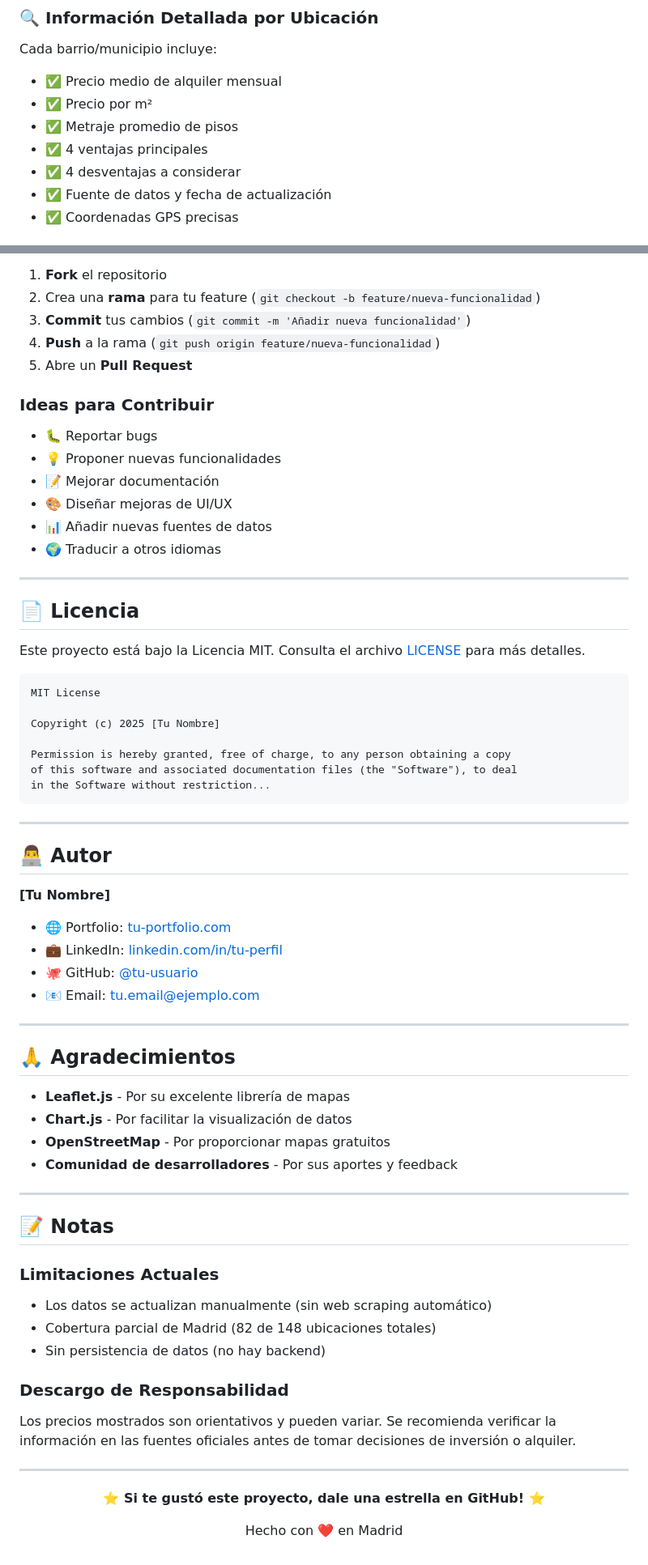
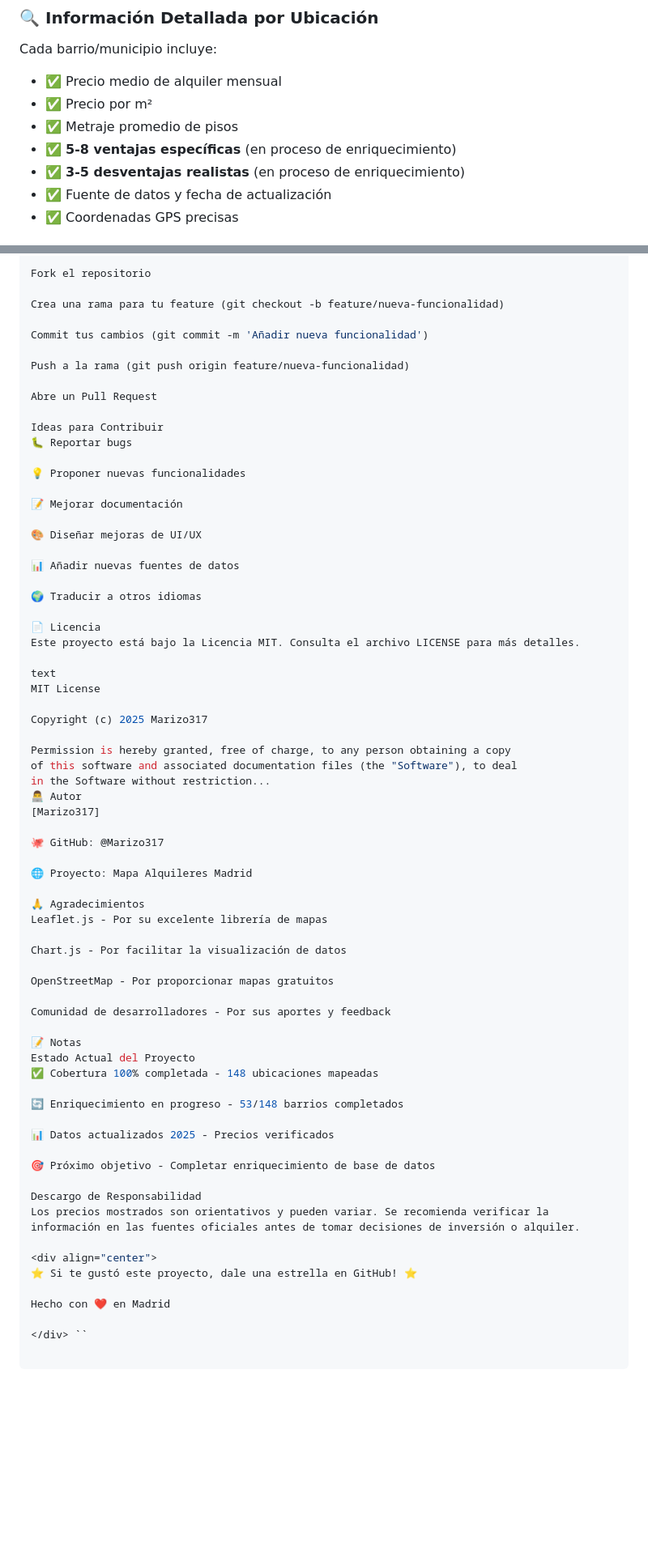
Before and after one commit to Marizo317/mapa-alquileres-madrid, a Markdown page: README.md, 2 parts joined by grey strips. Shown at 81% size. Drawn GitHub-style; blank space fills up the shorter version.

Commit message:
feat: Actualización de CHANGELOG.md y README.md

````diff
--- a/README.md
+++ b/README.md
@@ -76,8 +77,8 @@ Cada barrio/municipio incluye:
 - ✅ Precio medio de alquiler mensual
 - ✅ Precio por m²
 - ✅ Metraje promedio de pisos
-- ✅ 4 ventajas principales
-- ✅ 4 desventajas a considerar
+- ✅ **5-8 ventajas específicas** (en proceso de enriquecimiento)
+- ✅ **3-5 desventajas realistas** (en proceso de enriquecimiento)
 - ✅ Fuente de datos y fecha de actualización
 - ✅ Coordenadas GPS precisas
 
@@ -341,73 +388,71 @@ const calcularEstadisticas = (barrios) => {
 ¡Las contribuciones son bienvenidas! Si quieres mejorar este proyecto:
 
-1. **Fork** el repositorio
-2. Crea una **rama** para tu feature (`git checkout -b feature/nueva-funcionalidad`)
-3. **Commit** tus cambios (`git commit -m 'Añadir nueva funcionalidad'`)
-4. **Push** a la rama (`git push origin feature/nueva-funcionalidad`)
-5. Abre un **Pull Request**
+Fork el repositorio
 
-### Ideas para Contribuir
-- 🐛 Reportar bugs
-- 💡 Proponer nuevas funcionalidades
-- 📝 Mejorar documentación
-- 🎨 Diseñar mejoras de UI/UX
-- 📊 Añadir nuevas fuentes de datos
-- 🌍 Traducir a otros idiomas
+Crea una rama para tu feature (git checkout -b feature/nueva-funcionalidad)
 
----
+Commit tus cambios (git commit -m 'Añadir nueva funcionalidad')
 
-## 📄 Licencia
+Push a la rama (git push origin feature/nueva-funcionalidad)
 
-Este proyecto está bajo la Licencia MIT. Consulta el archivo [LICENSE](LICENSE) para más detalles.
+Abre un Pull Request
 
-```
+Ideas para Contribuir
+🐛 Reportar bugs
+
+💡 Proponer nuevas funcionalidades
+
+📝 Mejorar documentación
+
+🎨 Diseñar mejoras de UI/UX
+
+📊 Añadir nuevas fuentes de datos
+
+🌍 Traducir a otros idiomas
+
+📄 Licencia
+Este proyecto está bajo la Licencia MIT. Consulta el archivo LICENSE para más detalles.
+
+text
 MIT License
 
-Copyright (c) 2025 [Tu Nombre]
+Copyright (c) 2025 Marizo317
 
 Permission is hereby granted, free of charge, to any person obtaining a copy
 of this software and associated documentation files (the "Software"), to deal
 in the Software without restriction...
-```
+👨‍💻 Autor
+[Marizo317]
 
----
+🐙 GitHub: @Marizo317
 
-## 👨‍💻 Autor
+🌐 Proyecto: Mapa Alquileres Madrid
 
-**[Tu Nombre]**
+🙏 Agradecimientos
+Leaflet.js - Por su excelente librería de mapas
 
-- 🌐 Portfolio: [tu-portfolio.com](https://tu-portfolio.com)
-- 💼 LinkedIn: [linkedin.com/in/tu-perfil](https://linkedin.com/in/tu-perfil)
-- 🐙 GitHub: [@tu-usuario](https://github.com/tu-usuario)
-- 📧 Email: tu.email@ejemplo.com
+Chart.js - Por facilitar la visualización de datos
 
----
+OpenStreetMap - Por proporcionar mapas gratuitos
 
-## 🙏 Agradecimientos
+Comunidad de desarrolladores - Por sus aportes y feedback
 
-- **Leaflet.js** - Por su excelente librería de mapas
-- **Chart.js** - Por facilitar la visualización de datos
-- **OpenStreetMap** - Por proporcionar mapas gratuitos
-- **Comunidad de desarrolladores** - Por sus aportes y feedback
+📝 Notas
+Estado Actual del Proyecto
+✅ Cobertura 100% completada - 148 ubicaciones mapeadas
 
----
+🔄 Enriquecimiento en progreso - 53/148 barrios completados
 
-## 📝 Notas
+📊 Datos actualizados 2025 - Precios verificados
 
-### Limitaciones Actuales
-- Los datos se actualizan manualmente (sin web scraping automático)
-- Cobertura parcial de Madrid (82 de 148 ubicaciones totales)
-- Sin persistencia de datos (no hay backend)
+🎯 Próximo objetivo - Completar enriquecimiento de base de datos
 
-### Descargo de Responsabilidad
+Descargo de Responsabilidad
 Los precios mostrados son orientativos y pueden variar. Se recomienda verificar la información en las fuentes oficiales antes de tomar decisiones de inversión o alquiler.
 
----
-
 <div align="center">
-
-**⭐ Si te gustó este proyecto, dale una estrella en GitHub! ⭐**
+⭐ Si te gustó este proyecto, dale una estrella en GitHub! ⭐
 
 Hecho con ❤️ en Madrid
 
-</div>
+</div> ``
````
Also changed, not shown: other parts of README.md (+179 -132 lines), CHANGELOG.md (+65 -94 lines).
